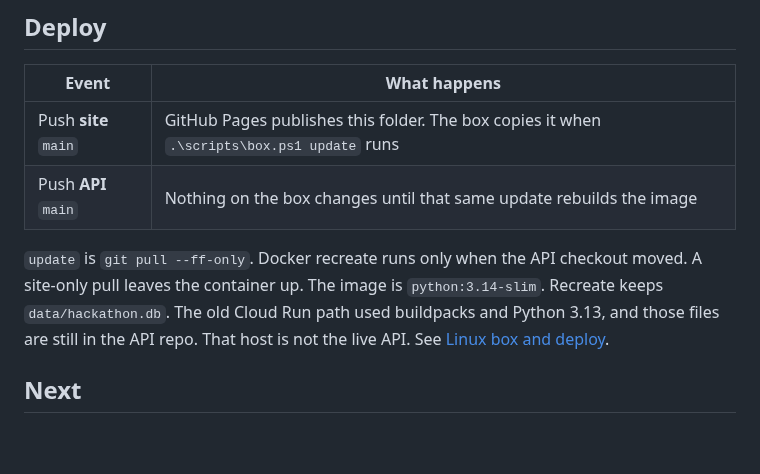
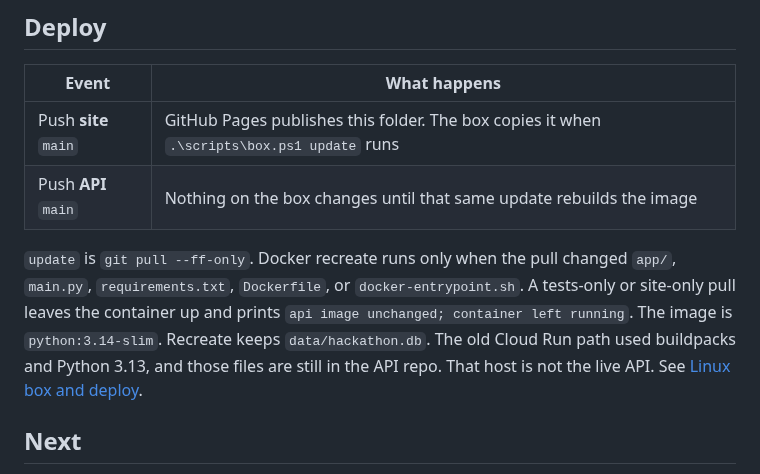
Before and after one commit to Tyneside-Software/hackathon-site, a Markdown page: docs/architecture.md, the part around the change. GitHub-like rendering; blank space fills up the shorter version.

```diff
--- a/docs/architecture.md
+++ b/docs/architecture.md
@@ -148,7 +148,7 @@ New map JS stays vanilla inside the existing `app/map.js` IIFE. Alpine is for wi
 | Push **site** `main` | GitHub Pages publishes this folder. The box copies it when `.\scripts\box.ps1 update` runs |
 | Push **API** `main` | Nothing on the box changes until that same update rebuilds the image |
 
-`update` is `git pull --ff-only`. Docker recreate runs only when the API checkout moved. A site-only pull leaves the container up. The image is `python:3.14-slim`. Recreate keeps `data/hackathon.db`. The old Cloud Run path used buildpacks and Python 3.13, and those files are still in the API repo. That host is not the live API. See [Linux box and deploy](#linux).
+`update` is `git pull --ff-only`. Docker recreate runs only when the pull changed `app/`, `main.py`, `requirements.txt`, `Dockerfile`, or `docker-entrypoint.sh`. A tests-only or site-only pull leaves the container up and prints `api image unchanged; container left running`. The image is `python:3.14-slim`. Recreate keeps `data/hackathon.db`. The old Cloud Run path used buildpacks and Python 3.13, and those files are still in the API repo. That host is not the live API. See [Linux box and deploy](#linux).
 
 ## Next
 
```
Also changed, not shown: docs/linux.md (+1 -1 lines), docs/radio/integrator.md (+7 -7 lines).
